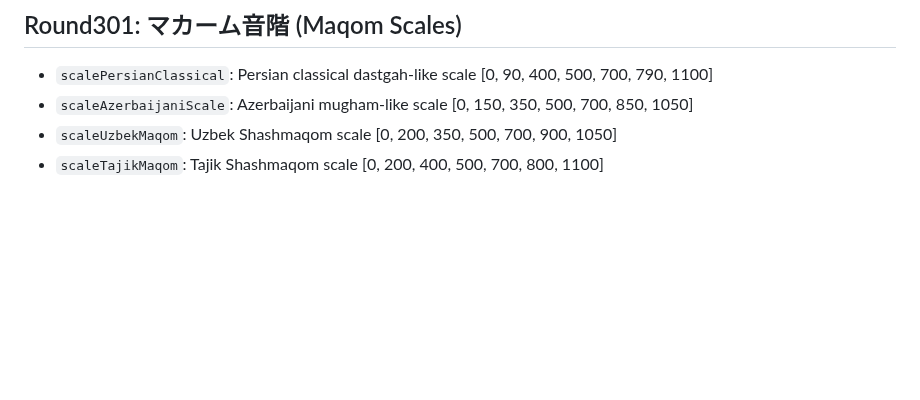
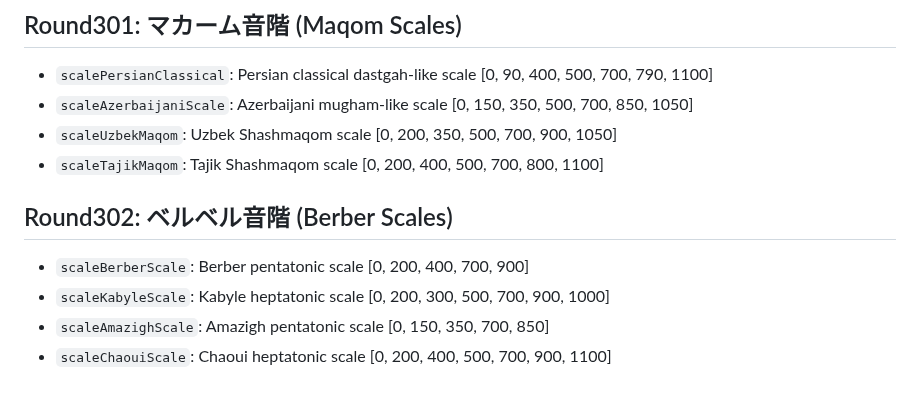
Before and after one commit to shizukutanaka/Ruri, a Markdown page: docs/qiita-zenn-improvements.md, the part around the change. GitHub-like rendering; blank space fills up the shorter version.

Commit message:
docs: Round302 ベルベル音階 (BerberScale/KabyleScale/AmazighScale/ChaouiScale)
Co-Authored-By: Claude Sonnet 4.6 <noreply@anthropic.com>

```diff
--- a/docs/qiita-zenn-improvements.md
+++ b/docs/qiita-zenn-improvements.md
@@ -2989,3 +2989,10 @@ Added 4 Oceanian scale analysis helpers:
 - `scaleAzerbaijaniScale`: Azerbaijani mugham-like scale [0, 150, 350, 500, 700, 850, 1050]
 - `scaleUzbekMaqom`: Uzbek Shashmaqom scale [0, 200, 350, 500, 700, 900, 1050]
 - `scaleTajikMaqom`: Tajik Shashmaqom scale [0, 200, 400, 500, 700, 800, 1100]
+
+## Round302: ベルベル音階 (Berber Scales)
+
+- `scaleBerberScale`: Berber pentatonic scale [0, 200, 400, 700, 900]
+- `scaleKabyleScale`: Kabyle heptatonic scale [0, 200, 300, 500, 700, 900, 1000]
+- `scaleAmazighScale`: Amazigh pentatonic scale [0, 150, 350, 700, 850]
+- `scaleChaouiScale`: Chaoui heptatonic scale [0, 200, 400, 500, 700, 900, 1100]
```
